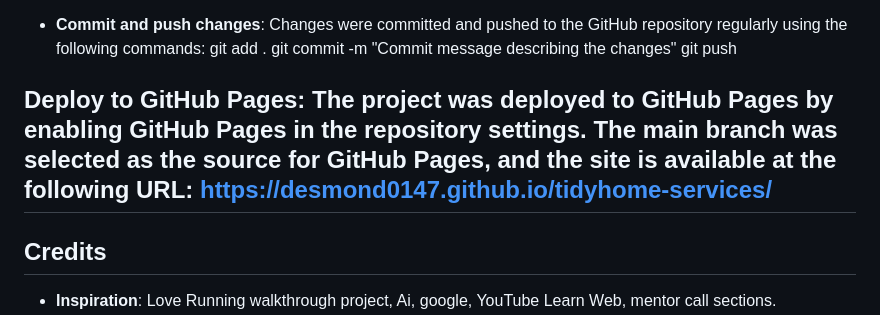
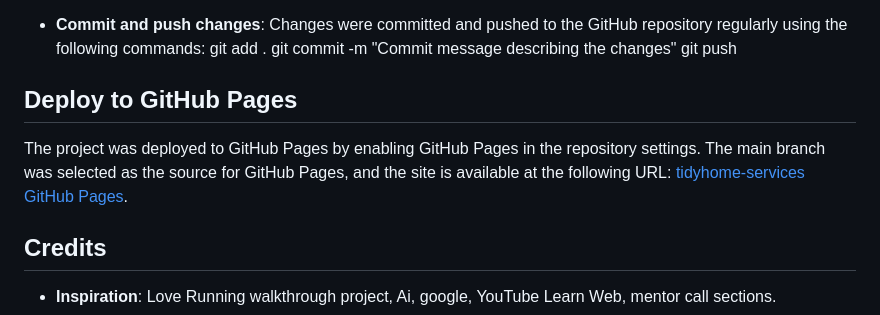
Before and after one commit to desmond0147/tidyhome-services, a Markdown page: README.md, the part around the change printed below. Drawn GitHub-style.

Commit message:
Add deployment link

```diff
--- a/README.md
+++ b/README.md
@@ -124,7 +124,9 @@ git add .
 git commit -m "Commit message describing the changes"
 git push
 
-## Deploy to GitHub Pages: The project was deployed to GitHub Pages by enabling GitHub Pages in the repository settings. The main branch was selected as the source for GitHub Pages, and the site is available at the following URL: https://desmond0147.github.io/tidyhome-services/
+## Deploy to GitHub Pages
+
+The project was deployed to GitHub Pages by enabling GitHub Pages in the repository settings. The main branch was selected as the source for GitHub Pages, and the site is available at the following URL: [tidyhome-services GitHub Pages](https://desmond0147.github.io/tidyhome-services/).
 
 ## Credits
 
```
Also changed, not shown: other parts of README.md (+1 -1 lines).
